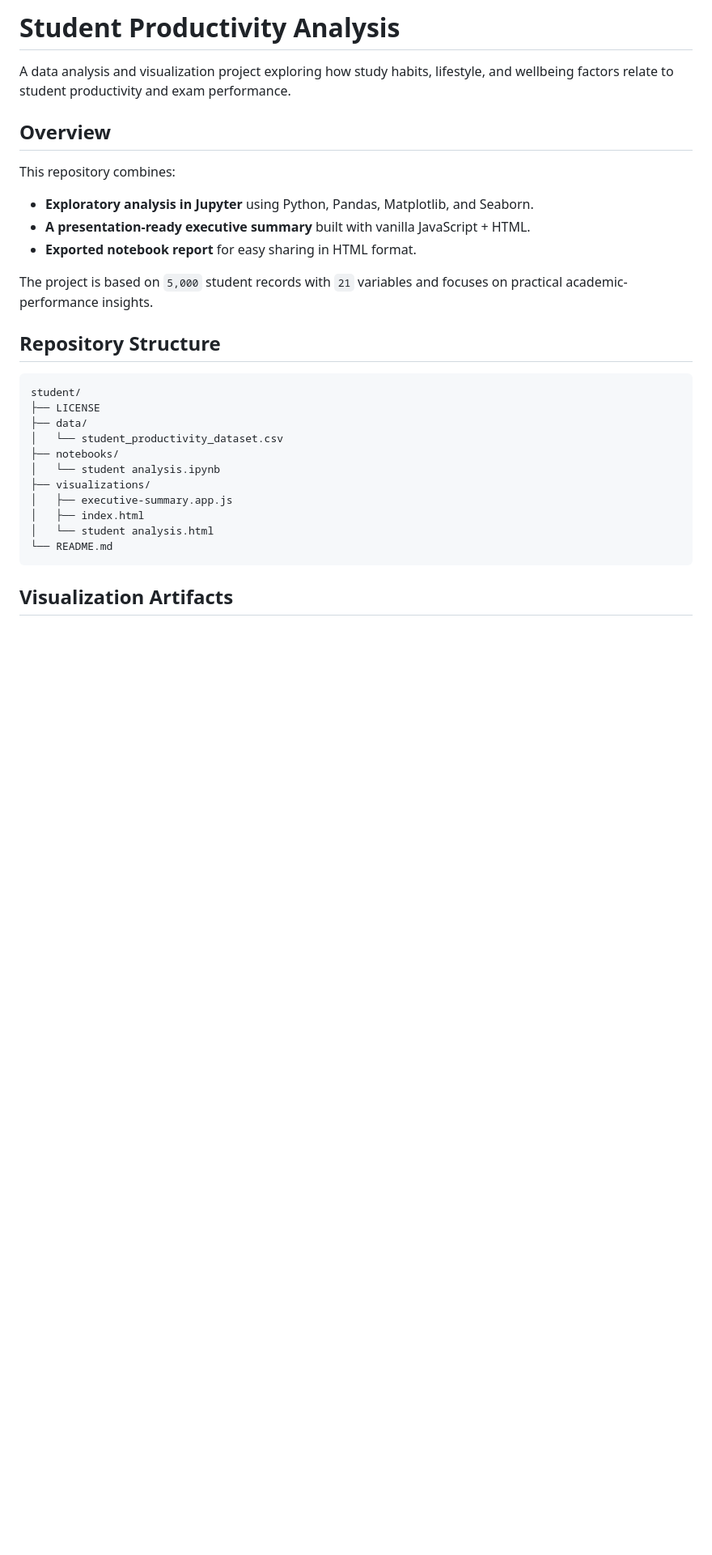
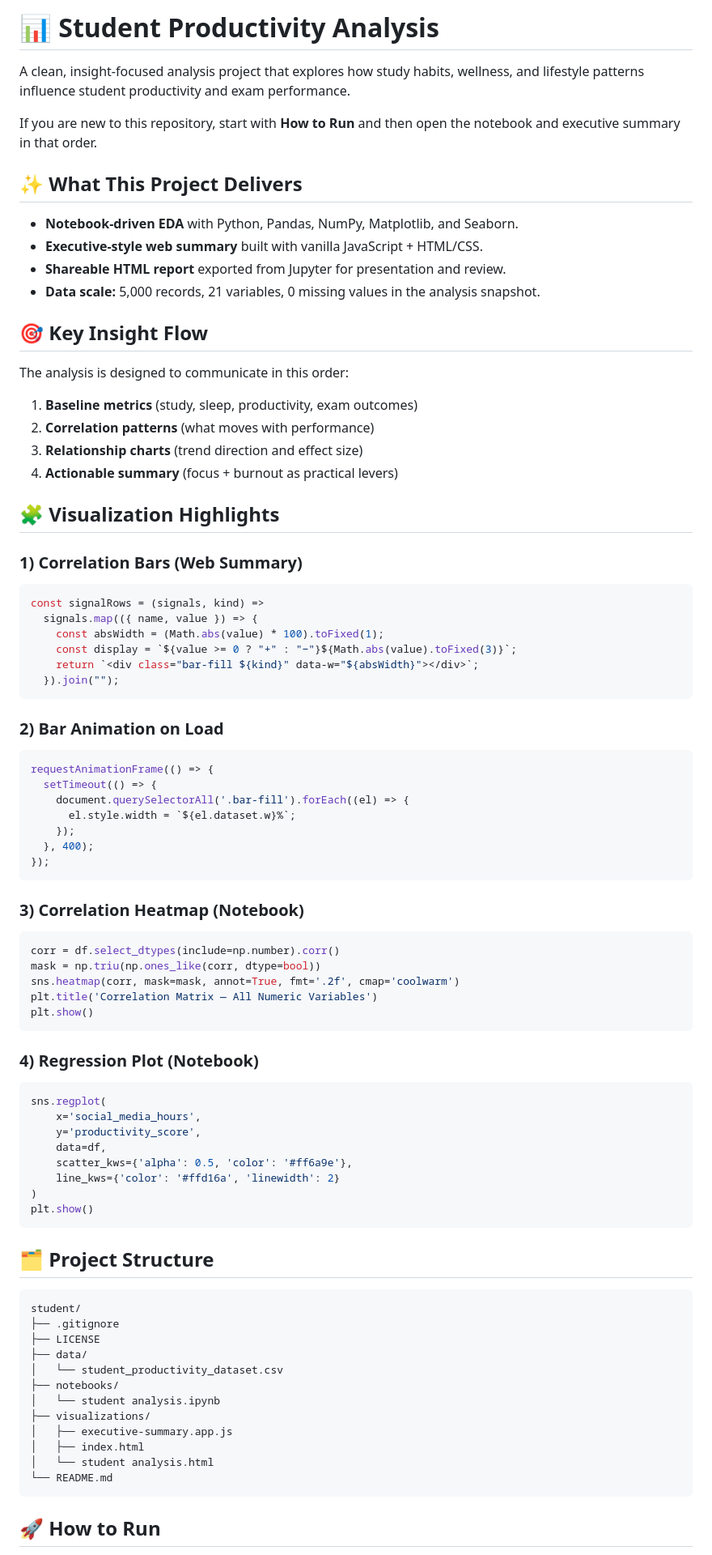
Before and after one commit to IAN-QHAMAU/student-productivity-analysis, a Markdown page: README.md, the part around one of its changes. Shown at 81% size. Rendered like a GitHub page; blank space fills up the shorter version.

````diff
--- a/README.md
+++ b/README.md
@@ -1,20 +1,77 @@
-# Student Productivity Analysis
+# 📊 Student Productivity Analysis
 
-A data analysis and visualization project exploring how study habits, lifestyle, and wellbeing factors relate to student productivity and exam performance.
+A clean, insight-focused analysis project that explores how study habits, wellness, and lifestyle patterns influence student productivity and exam performance.
 
-## Overview
+If you are new to this repository, start with **How to Run** and then open the notebook and executive summary in that order.
 
-This repository combines:
-- **Exploratory analysis in Jupyter** using Python, Pandas, Matplotlib, and Seaborn.
-- **A presentation-ready executive summary** built with vanilla JavaScript + HTML.
-- **Exported notebook report** for easy sharing in HTML format.
+## ✨ What This Project Delivers
 
-The project is based on `5,000` student records with `21` variables and focuses on practical academic-performance insights.
+- **Notebook-driven EDA** with Python, Pandas, NumPy, Matplotlib, and Seaborn.
+- **Executive-style web summary** built with vanilla JavaScript + HTML/CSS.
+- **Shareable HTML report** exported from Jupyter for presentation and review.
+- **Data scale:** 5,000 records, 21 variables, 0 missing values in the analysis snapshot.
 
-## Repository Structure
+## 🎯 Key Insight Flow
+
+The analysis is designed to communicate in this order:
+1. **Baseline metrics** (study, sleep, productivity, exam outcomes)
+2. **Correlation patterns** (what moves with performance)
+3. **Relationship charts** (trend direction and effect size)
+4. **Actionable summary** (focus + burnout as practical levers)
+
+## 🧩 Visualization Highlights
+
+### 1) Correlation Bars (Web Summary)
+
+```js
+const signalRows = (signals, kind) =>
+  signals.map(({ name, value }) => {
+    const absWidth = (Math.abs(value) * 100).toFixed(1);
+    const display = `${value >= 0 ? "+" : "−"}${Math.abs(value).toFixed(3)}`;
+    return `<div class="bar-fill ${kind}" data-w="${absWidth}"></div>`;
+  }).join("");
+```
+
+### 2) Bar Animation on Load
+
+```js
+requestAnimationFrame(() => {
+  setTimeout(() => {
+    document.querySelectorAll('.bar-fill').forEach((el) => {
+      el.style.width = `${el.dataset.w}%`;
+    });
+  }, 400);
+});
+```
+
+### 3) Correlation Heatmap (Notebook)
+
+```python
+corr = df.select_dtypes(include=np.number).corr()
+mask = np.triu(np.ones_like(corr, dtype=bool))
+sns.heatmap(corr, mask=mask, annot=True, fmt='.2f', cmap='coolwarm')
+plt.title('Correlation Matrix — All Numeric Variables')
+plt.show()
+```
+
+### 4) Regression Plot (Notebook)
+
+```python
+sns.regplot(
+    x='social_media_hours',
+    y='productivity_score',
+    data=df,
+    scatter_kws={'alpha': 0.5, 'color': '#ff6a9e'},
+    line_kws={'color': '#ffd16a', 'linewidth': 2}
+)
+plt.show()
+```
+
+## 🗂️ Project Structure
 
 ```text
 student/
+├── .gitignore
 ├── LICENSE
 ├── data/
 │   └── student_productivity_dataset.csv
@@ -27,5 +84,5 @@ student/
 └── README.md
 ```
 
-## Visualization Artifacts
+## 🚀 How to Run
 
````
Also changed, not shown: other parts of README.md (+27 -70 lines).
